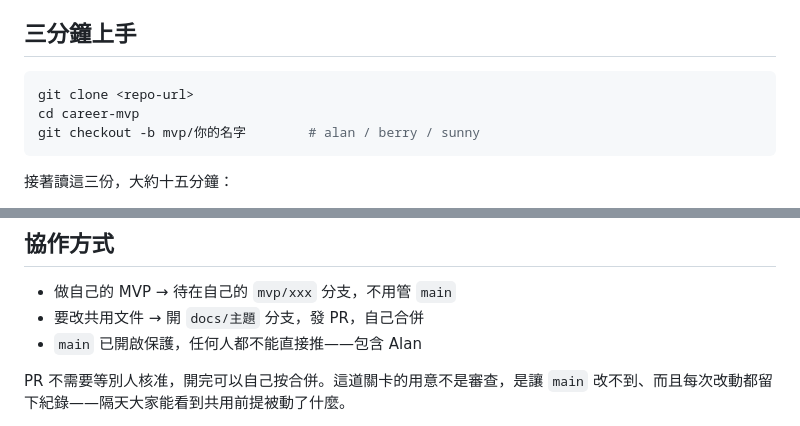
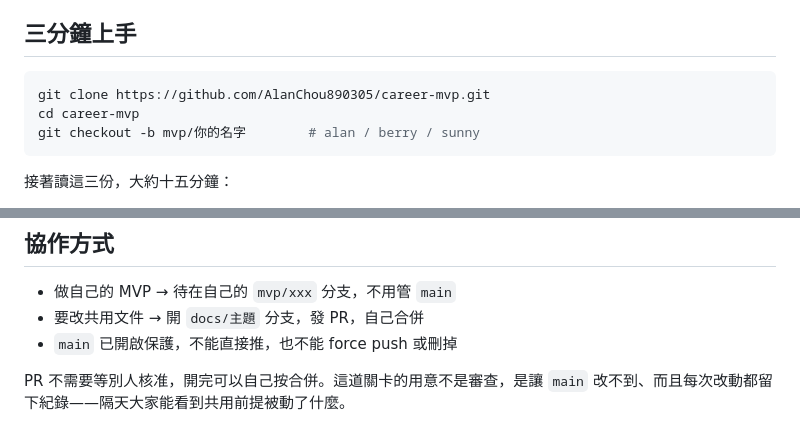
Before and after one commit to AlanChou890305/career-mvp, a Markdown page: README.md, 2 parts joined by grey strips. Rendered like a GitHub page.

Commit message:
補上實際 clone 網址，修正 main 保護的描述
repo 已建立，README 的 clone 指令從佔位符換成真實網址。
分支保護的描述改為與設定一致：擋直接推、force push 與刪除。

Co-Authored-By: Claude Opus 5 (1M context) <noreply@anthropic.com>

````diff
--- a/README.md
+++ b/README.md
@@ -15,7 +15,7 @@
 ## 三分鐘上手
 
 ```bash
-git clone <repo-url>
+git clone https://github.com/AlanChou890305/career-mvp.git
 cd career-mvp
 git checkout -b mvp/你的名字        # alan / berry / sunny
 ```
@@ -54,7 +54,7 @@ career-mvp/
 
 - 做自己的 MVP → 待在自己的 `mvp/xxx` 分支，不用管 `main`
 - 要改共用文件 → 開 `docs/主題` 分支，發 PR，自己合併
-- `main` 已開啟保護，任何人都不能直接推——包含 Alan
+- `main` 已開啟保護，不能直接推，也不能 force push 或刪掉
 
 PR 不需要等別人核准，開完可以自己按合併。這道關卡的用意不是審查，是讓 `main` 改不到、而且每次改動都留下紀錄——隔天大家能看到共用前提被動了什麼。
 
````
